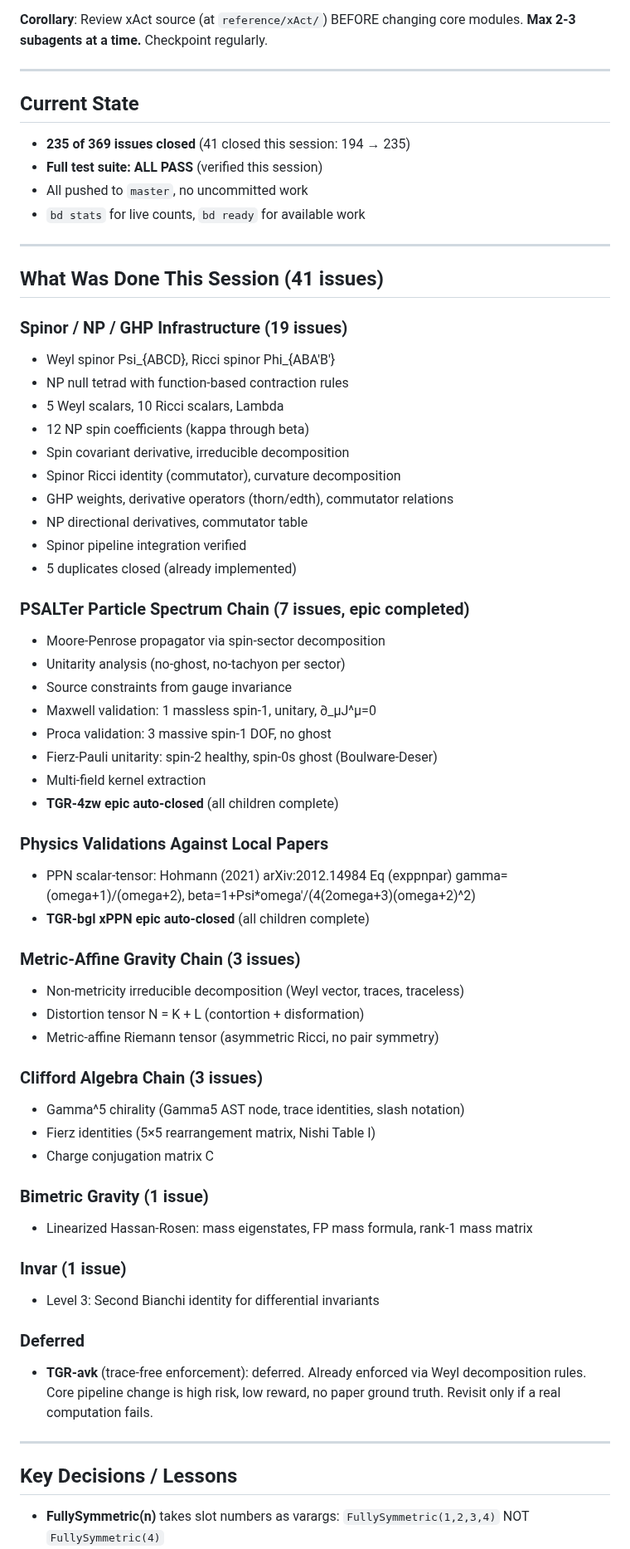
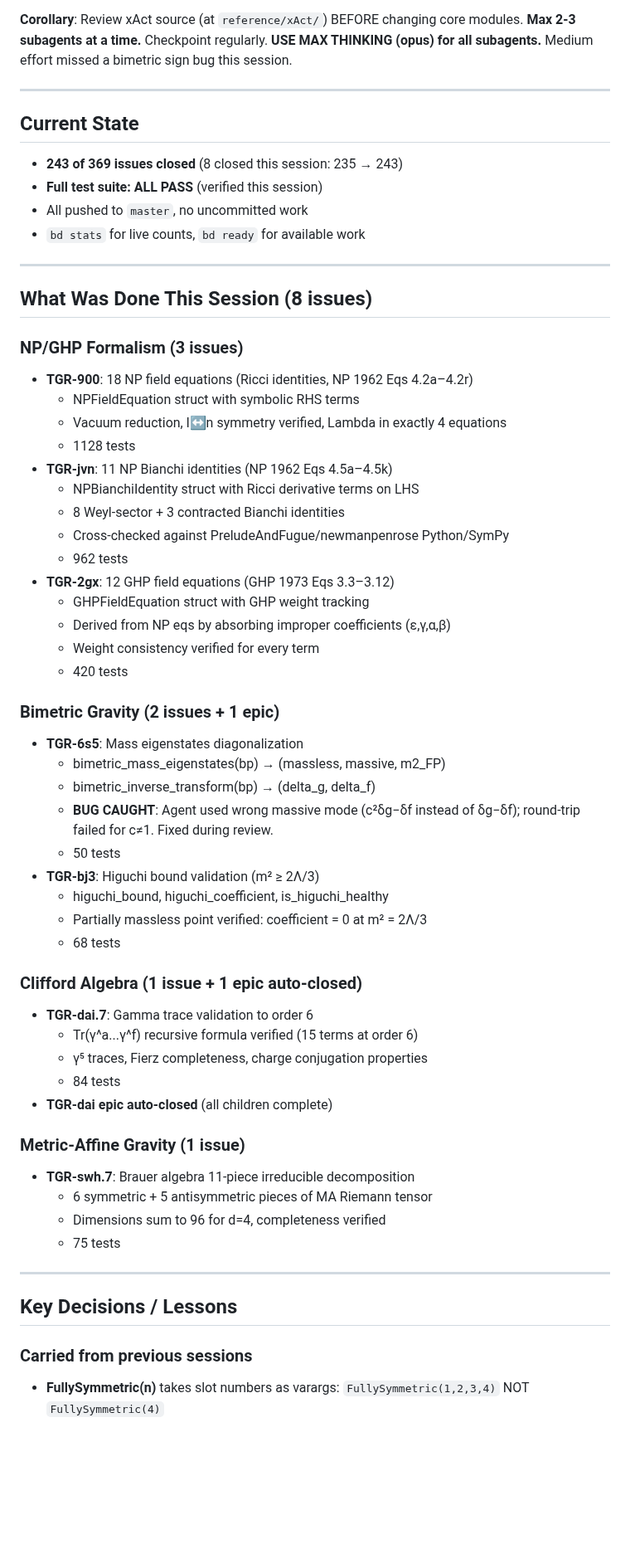
Before and after one commit to tobiasosborne/TensorGR.jl, a Markdown page: HANDOFF.md, the part around one of its changes. Shown at 83% size. GitHub-like rendering; blank space fills up the shorter version.

Commit message:
Update HANDOFF.md: 243/369 closed, 8 issues this session
Session 6: NP field equations, Bianchi identities, GHP field equations,
bimetric eigenstates + Higuchi bound, gamma traces, Brauer decomposition.
Key lesson: always use max thinking for physics subagents.

Co-Authored-By: Claude Opus 4.6 (1M context) <noreply@anthropic.com>

```diff
--- a/HANDOFF.md
+++ b/HANDOFF.md
@@ -16,72 +16,66 @@
 
 **Corollary**: Review xAct source (at `reference/xAct/`) BEFORE changing core modules.
 **Max 2-3 subagents at a time.** Checkpoint regularly.
+**USE MAX THINKING (opus) for all subagents.** Medium effort missed a bimetric sign bug this session.
 
 ---
 
 ## Current State
 
-- **235 of 369 issues closed** (41 closed this session: 194 → 235)
+- **243 of 369 issues closed** (8 closed this session: 235 → 243)
 - **Full test suite: ALL PASS** (verified this session)
 - All pushed to `master`, no uncommitted work
 - `bd stats` for live counts, `bd ready` for available work
 
 ---
 
-## What Was Done This Session (41 issues)
+## What Was Done This Session (8 issues)
 
-### Spinor / NP / GHP Infrastructure (19 issues)
-- Weyl spinor Psi_{ABCD}, Ricci spinor Phi_{ABA'B'}
-- NP null tetrad with function-based contraction rules
-- 5 Weyl scalars, 10 Ricci scalars, Lambda
-- 12 NP spin coefficients (kappa through beta)
-- Spin covariant derivative, irreducible decomposition
-- Spinor Ricci identity (commutator), curvature decomposition
-- GHP weights, derivative operators (thorn/edth), commutator relations
-- NP directional derivatives, commutator table
-- Spinor pipeline integration verified
-- 5 duplicates closed (already implemented)
+### NP/GHP Formalism (3 issues)
+- **TGR-900**: 18 NP field equations (Ricci identities, NP 1962 Eqs 4.2a–4.2r)
+  - NPFieldEquation struct with symbolic RHS terms
+  - Vacuum reduction, l↔n symmetry verified, Lambda in exactly 4 equations
+  - 1128 tests
+- **TGR-jvn**: 11 NP Bianchi identities (NP 1962 Eqs 4.5a–4.5k)
+  - NPBianchiIdentity struct with Ricci derivative terms on LHS
+  - 8 Weyl-sector + 3 contracted Bianchi identities
+  - Cross-checked against PreludeAndFugue/newmanpenrose Python/SymPy
+  - 962 tests
+- **TGR-2gx**: 12 GHP field equations (GHP 1973 Eqs 3.3–3.12)
+  - GHPFieldEquation struct with GHP weight tracking
+  - Derived from NP eqs by absorbing improper coefficients (ε,γ,α,β)
+  - Weight consistency verified for every term
+  - 420 tests
 
-### PSALTer Particle Spectrum Chain (7 issues, epic completed)
-- Moore-Penrose propagator via spin-sector decomposition
-- Unitarity analysis (no-ghost, no-tachyon per sector)
-- Source constraints from gauge invariance
-- Maxwell validation: 1 massless spin-1, unitary, ∂_μJ^μ=0
-- Proca validation: 3 massive spin-1 DOF, no ghost
-- Fierz-Pauli unitarity: spin-2 healthy, spin-0s ghost (Boulware-Deser)
-- Multi-field kernel extraction
-- **TGR-4zw epic auto-closed** (all children complete)
+### Bimetric Gravity (2 issues + 1 epic)
+- **TGR-6s5**: Mass eigenstates diagonalization
+  - bimetric_mass_eigenstates(bp) → (massless, massive, m2_FP)
+  - bimetric_inverse_transform(bp) → (delta_g, delta_f)
+  - **BUG CAUGHT**: Agent used wrong massive mode (c²δg−δf instead of δg−δf); round-trip failed for c≠1. Fixed during review.
+  - 50 tests
+- **TGR-bj3**: Higuchi bound validation (m² ≥ 2Λ/3)
+  - higuchi_bound, higuchi_coefficient, is_higuchi_healthy
+  - Partially massless point verified: coefficient = 0 at m² = 2Λ/3
+  - 68 tests
 
-### Physics Validations Against Local Papers
-- PPN scalar-tensor: Hohmann (2021) arXiv:2012.14984 Eq (exppnpar)
-  gamma=(omega+1)/(omega+2), beta=1+Psi*omega'/(4(2omega+3)(omega+2)^2)
-- **TGR-bgl xPPN epic auto-closed** (all children complete)
+### Clifford Algebra (1 issue + 1 epic auto-closed)
+- **TGR-dai.7**: Gamma trace validation to order 6
+  - Tr(γ^a...γ^f) recursive formula verified (15 terms at order 6)
+  - γ⁵ traces, Fierz completeness, charge conjugation properties
+  - 84 tests
+- **TGR-dai epic auto-closed** (all children complete)
 
-### Metric-Affine Gravity Chain (3 issues)
-- Non-metricity irreducible decomposition (Weyl vector, traces, traceless)
-- Distortion tensor N = K + L (contortion + disformation)
-- Metric-affine Riemann tensor (asymmetric Ricci, no pair symmetry)
-
-### Clifford Algebra Chain (3 issues)
-- Gamma^5 chirality (Gamma5 AST node, trace identities, slash notation)
-- Fierz identities (5×5 rearrangement matrix, Nishi Table I)
-- Charge conjugation matrix C
-
-### Bimetric Gravity (1 issue)
-- Linearized Hassan-Rosen: mass eigenstates, FP mass formula, rank-1 mass matrix
-
-### Invar (1 issue)
-- Level 3: Second Bianchi identity for differential invariants
-
-### Deferred
-- **TGR-avk** (trace-free enforcement): deferred. Already enforced via Weyl
-  decomposition rules. Core pipeline change is high risk, low reward, no paper
-  ground truth. Revisit only if a real computation fails.
+### Metric-Affine Gravity (1 issue)
+- **TGR-swh.7**: Brauer algebra 11-piece irreducible decomposition
+  - 6 symmetric + 5 antisymmetric pieces of MA Riemann tensor
+  - Dimensions sum to 96 for d=4, completeness verified
+  - 75 tests
 
 ---
 
 ## Key Decisions / Lessons
 
+### Carried from previous sessions
 - **FullySymmetric(n)** takes slot numbers as varargs: `FullySymmetric(1,2,3,4)` NOT `FullySymmetric(4)`
 - **make_rule** RETURNS rules but does NOT register them. Use `register_rule!(reg, rule)` for function-based rules
 - **NP tetrad rules**: use function-based RewriteRule (like soldering_form.jl), not pattern matching on products with dummy pairs
```
Also changed, not shown: other parts of HANDOFF.md (+16 -5 lines).
